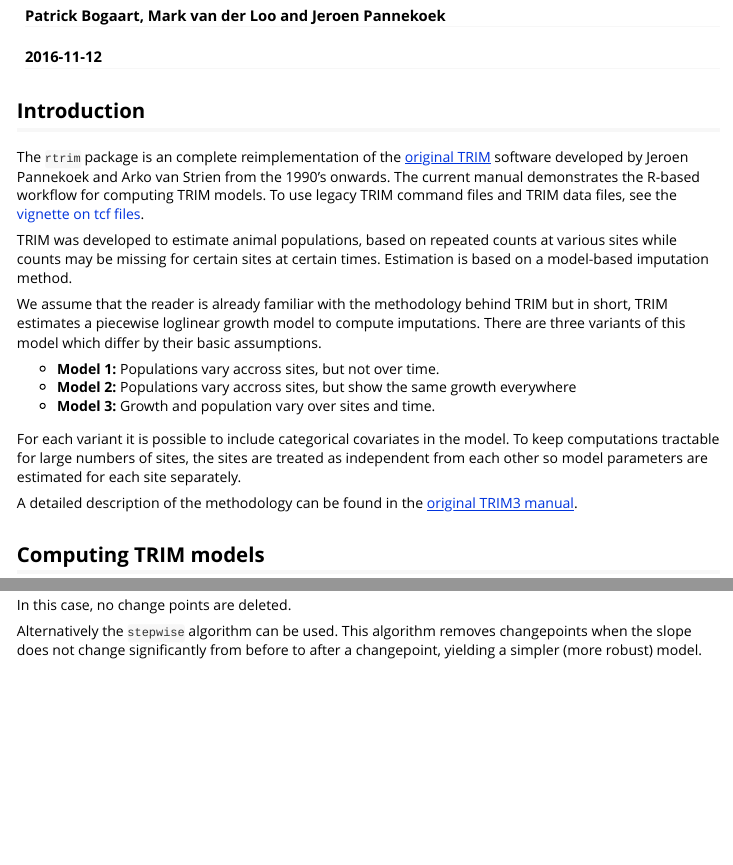
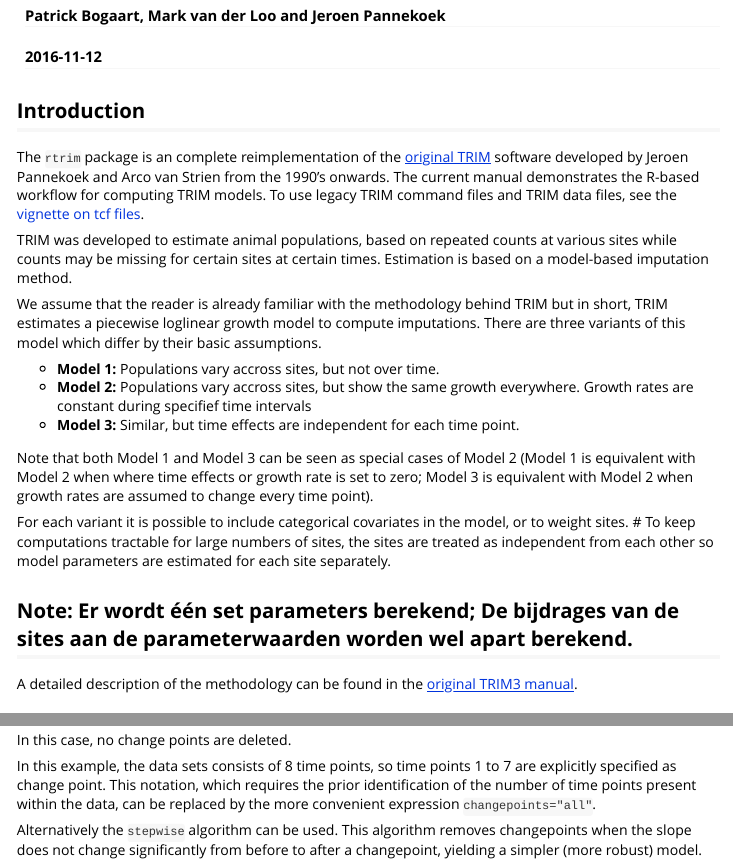
Before and after one commit to SNStatComp/rtrim, an R Markdown document (pkg/vignettes/rtrim_for_TRIM_users.Rmd): the page in a window 1100 px wide, from 70 px down, and a second part further down, joined at a grey line. Rendered offline with R 4.5, knitr and Pandoc, with nearby package versions; some code elsewhere in the file could not run offline; common packages that the code uses without loading them are loaded.

Commit message:
Improved rtrim-for-TRIM-users a bit, and changed Cov2 into Deposition in skylark dataset

````diff
--- a/pkg/vignettes/rtrim_for_TRIM_users.Rmd
+++ b/pkg/vignettes/rtrim_for_TRIM_users.Rmd
@@ -11,3 +11,4 @@ vignette: >
   %\VignetteEncoding{UTF-8}
 ---
 
+```{r, echo = FALSE}
@@ -14,16 +21,22 @@ vignette: >
 ## Introduction
 
-The `rtrim` package is an complete reimplementation of the [original TRIM](https://www.cbs.nl/en-gb/society/nature-and-environment/indices-and-trends--trim--) software developed by Jeroen Pannekoek and Arko van Strien from the 1990's onwards. The current manual demonstrates the R-based workflow for computing TRIM models. To use legacy TRIM command files and TRIM data files, see the [vignette on tcf files](Working_with_tcf.html).
+The `rtrim` package is an complete reimplementation of the [original TRIM](https://www.cbs.nl/en-gb/society/nature-and-environment/indices-and-trends--trim--) software developed by Jeroen Pannekoek and Arco van Strien from the 1990's onwards. The current manual demonstrates the R-based workflow for computing TRIM models. To use legacy TRIM command files and TRIM data files, see the [vignette on tcf files](Working_with_tcf.html).
 
 TRIM was developed to estimate animal populations, based on repeated counts at various sites while counts may be missing for certain sites at certain times. Estimation is based on a model-based imputation method.
 
 We assume that the reader is already familiar with the methodology behind TRIM but in short, TRIM estimates a piecewise loglinear growth model to compute imputations. There are three variants of this model which differ by their basic assumptions.
 
 - **Model 1:** Populations vary accross sites, but not over time.
-- **Model 2:** Populations vary accross sites, but show the same growth everywhere
-- **Model 3:** Growth and population vary over sites and time.
+- **Model 2:** Populations vary accross sites, but show the same growth everywhere.
+               Growth rates are constant during specifief time intervals
+- **Model 3:** Similar, but time effects are independent for each time point.
 
-For each variant it is possible to include categorical covariates in the model. To keep computations tractable for large numbers of sites, the sites are treated as independent from each other so model parameters are estimated for each site separately.
+Note that both Model 1 and Model 3 can be seen as special cases of Model 2 (Model 1 is equivalent with Model 2 when where time effects or growth rate is set to zero; Model 3 is equivalent with Model 2 when growth rates are assumed to change every time point).
+
+For each variant it is possible to include categorical covariates in the model, or to weight sites.
+# To keep computations tractable for large numbers of sites, the sites are treated as independent from each other so model parameters are estimated for each site separately.
+
+## Note: Er wordt één set parameters berekend; De bijdrages van de sites aan de parameterwaarden worden wel apart berekend.
 
 A detailed description of the methodology can be found in the [original TRIM3 manual](https://www.cbs.nl/-/media/imported/onze%20diensten/methoden/trim/documents/2006/13/trim3man.pdf).
 
@@ -110,6 +122,8 @@ m3$changepoints
 ```
 In this case, no change points are deleted.
 
+In this example, the data sets consists of 8 time points, so time points 1 to 7 are explicitly specified as change point. This notation, which requires the prior identification of the number of time points present within the data, can be replaced by the more convenient expression `changepoints="all"`.
+
 Alternatively the `stepwise` algorithm can be used. This algorithm removes changepoints
 when the slope does not change significantly from before to after a changepoint, yielding a
 simpler (more robust) model.
````
Also changed, not shown: pkg/data/skylark.RData, pkg/vignettes/rtrim_for_TRIM_users.Rmd (9 more changed lines).
